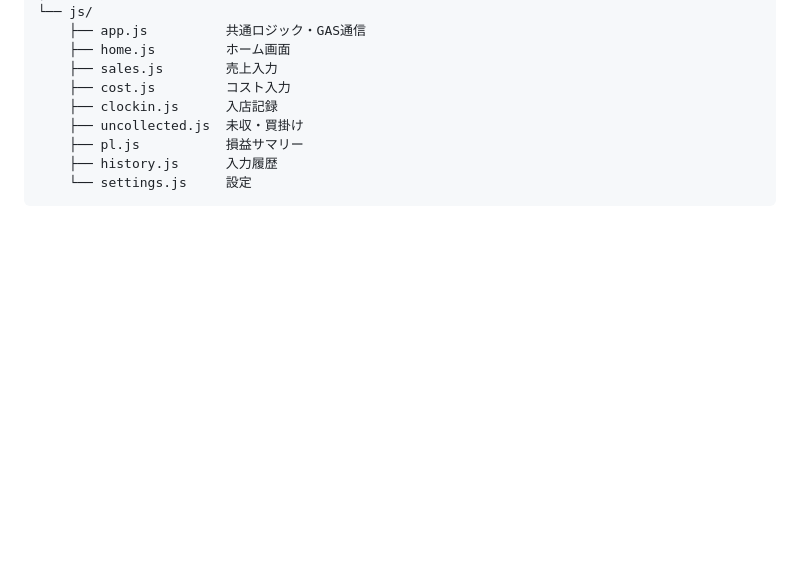
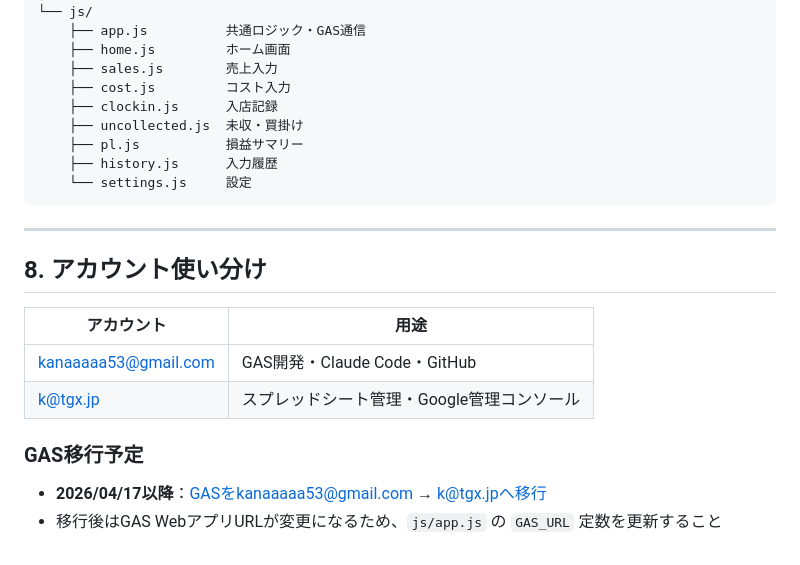
Before and after one commit to kana19/ultra-z-leo, a Markdown page: PWA開発引き継ぎコンテキスト_20260405.md, the part around the change. Rendered like a GitHub page; blank space fills up the shorter version.

Commit message:
docs: 引き継ぎドキュメントにアカウント使い分け表を追記
Co-Authored-By: Claude Sonnet 4.6 <noreply@anthropic.com>

````diff
--- a/PWA開発引き継ぎコンテキスト_20260405.md
+++ b/PWA開発引き継ぎコンテキスト_20260405.md
@@ -249,3 +249,16 @@ ultra_zaimu_pwa/
     ├── history.js      入力履歴
     └── settings.js     設定
 ```
+
+---
+
+## 8. アカウント使い分け
+
+| アカウント | 用途 |
+|-----------|------|
+| kanaaaaa53@gmail.com | GAS開発・Claude Code・GitHub |
+| k@tgx.jp | スプレッドシート管理・Google管理コンソール |
+
+### GAS移行予定
+- **2026/04/17以降**：GASをkanaaaaa53@gmail.com → k@tgx.jpへ移行
+- 移行後はGAS WebアプリURLが変更になるため、`js/app.js` の `GAS_URL` 定数を更新すること
````
